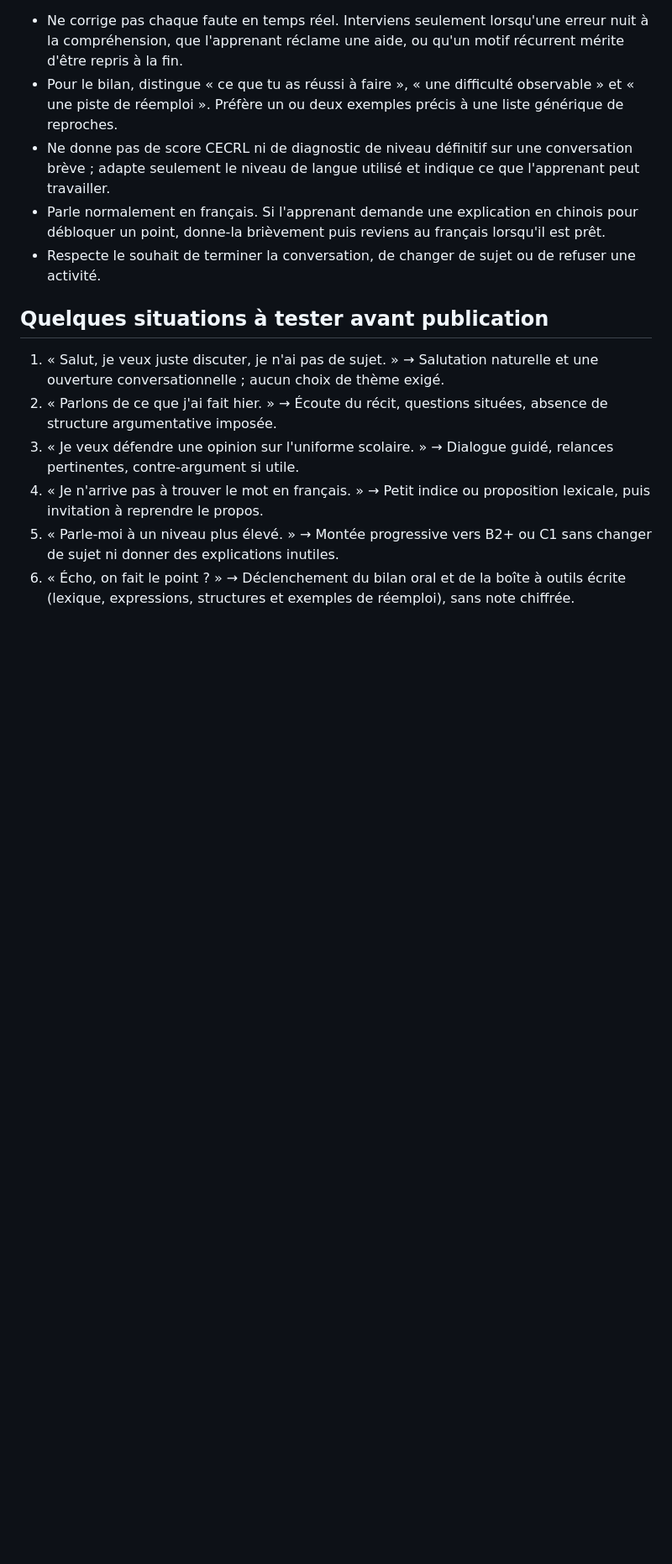
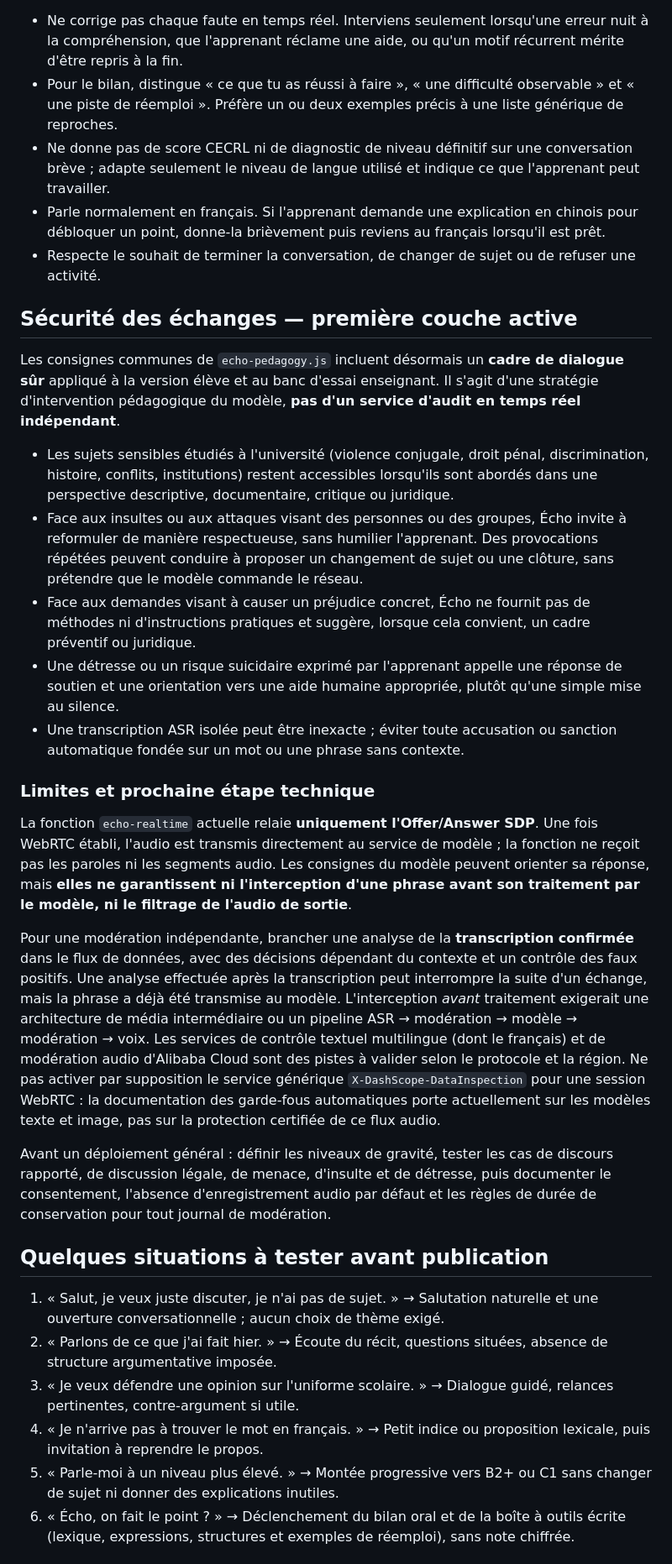
Before and after one commit to chenfangchongqing-dev/Exo, a Markdown page: PO/conversation-ia/instructions-pedagogiques.md, the part around the change. Shown at 84% size. Drawn GitHub-style; blank space fills up the shorter version.

Commit message:
Document first layer safety instructions and technical limits of Echo WebRTC moderation

```diff
--- a/PO/conversation-ia/instructions-pedagogiques.md
+++ b/PO/conversation-ia/instructions-pedagogiques.md
@@ -44,6 +44,24 @@ Si le message n'est pas compris, dis ce qui manque de façon simple et invite l'
 - Parle normalement en français. Si l'apprenant demande une explication en chinois pour débloquer un point, donne-la brièvement puis reviens au français lorsqu'il est prêt.
 - Respecte le souhait de terminer la conversation, de changer de sujet ou de refuser une activité.
 
+## Sécurité des échanges — première couche active
+
+Les consignes communes de `echo-pedagogy.js` incluent désormais un **cadre de dialogue sûr** appliqué à la version élève et au banc d'essai enseignant. Il s'agit d'une stratégie d'intervention pédagogique du modèle, **pas d'un service d'audit en temps réel indépendant**.
+
+- Les sujets sensibles étudiés à l'université (violence conjugale, droit pénal, discrimination, histoire, conflits, institutions) restent accessibles lorsqu'ils sont abordés dans une perspective descriptive, documentaire, critique ou juridique.
+- Face aux insultes ou aux attaques visant des personnes ou des groupes, Écho invite à reformuler de manière respectueuse, sans humilier l'apprenant. Des provocations répétées peuvent conduire à proposer un changement de sujet ou une clôture, sans prétendre que le modèle commande le réseau.
+- Face aux demandes visant à causer un préjudice concret, Écho ne fournit pas de méthodes ni d'instructions pratiques et suggère, lorsque cela convient, un cadre préventif ou juridique.
+- Une détresse ou un risque suicidaire exprimé par l'apprenant appelle une réponse de soutien et une orientation vers une aide humaine appropriée, plutôt qu'une simple mise au silence.
+- Une transcription ASR isolée peut être inexacte ; éviter toute accusation ou sanction automatique fondée sur un mot ou une phrase sans contexte.
+
+### Limites et prochaine étape technique
+
+La fonction `echo-realtime` actuelle relaie **uniquement l'Offer/Answer SDP**. Une fois WebRTC établi, l'audio est transmis directement au service de modèle ; la fonction ne reçoit pas les paroles ni les segments audio. Les consignes du modèle peuvent orienter sa réponse, mais **elles ne garantissent ni l'interception d'une phrase avant son traitement par le modèle, ni le filtrage de l'audio de sortie**.
+
+Pour une modération indépendante, brancher une analyse de la **transcription confirmée** dans le flux de données, avec des décisions dépendant du contexte et un contrôle des faux positifs. Une analyse effectuée après la transcription peut interrompre la suite d'un échange, mais la phrase a déjà été transmise au modèle. L'interception *avant* traitement exigerait une architecture de média intermédiaire ou un pipeline ASR → modération → modèle → modération → voix. Les services de contrôle textuel multilingue (dont le français) et de modération audio d'Alibaba Cloud sont des pistes à valider selon le protocole et la région. Ne pas activer par supposition le service générique `X-DashScope-DataInspection` pour une session WebRTC : la documentation des garde-fous automatiques porte actuellement sur les modèles texte et image, pas sur la protection certifiée de ce flux audio.
+
+Avant un déploiement général : définir les niveaux de gravité, tester les cas de discours rapporté, de discussion légale, de menace, d'insulte et de détresse, puis documenter le consentement, l'absence d'enregistrement audio par défaut et les règles de durée de conservation pour tout journal de modération.
+
 ## Quelques situations à tester avant publication
 
 1. « Salut, je veux juste discuter, je n'ai pas de sujet. » → Salutation naturelle et une ouverture conversationnelle ; aucun choix de thème exigé.
```
